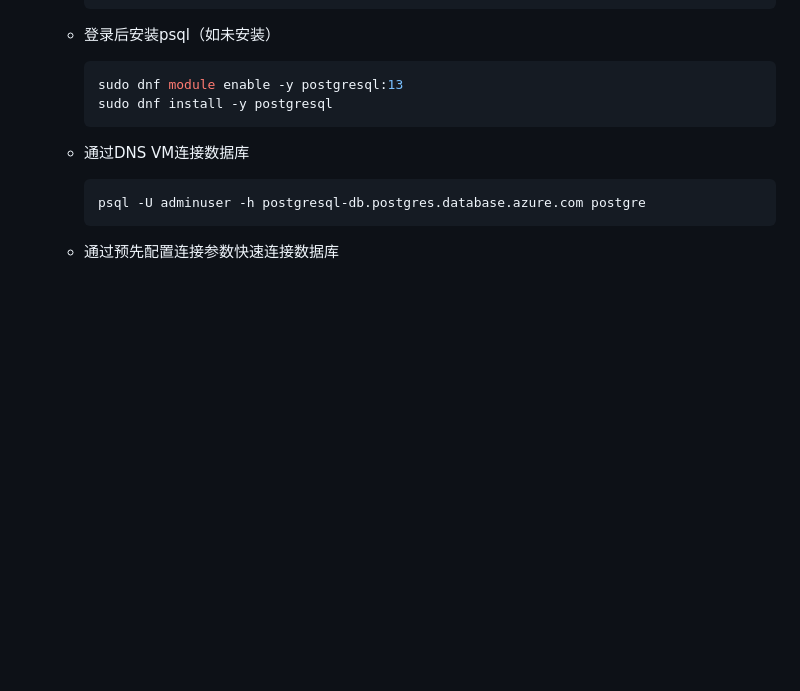
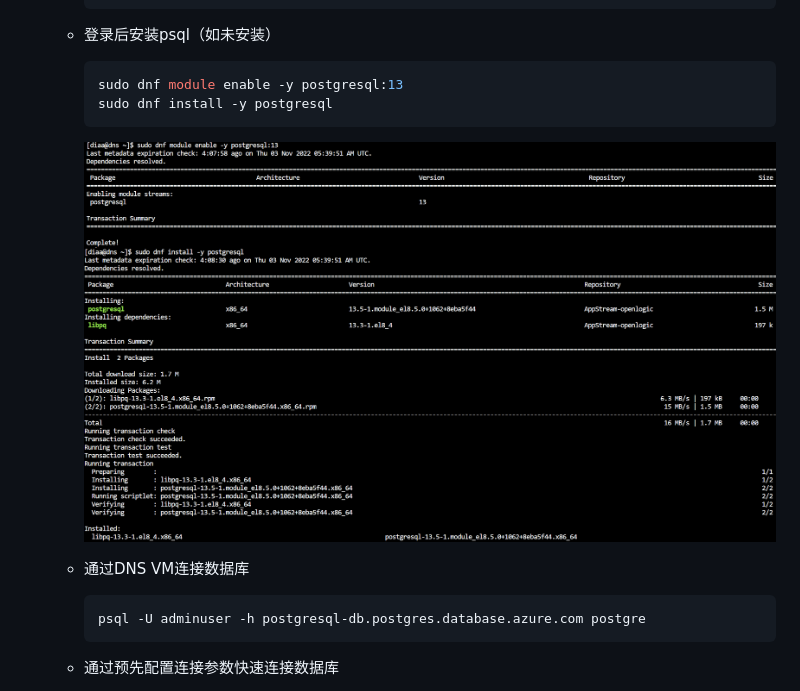
Before and after one commit to microsoft/gps-csa-tech-stack, a Markdown page: PostgresqlWorkshop/PostgresqlWorkshop.md, the part around the change printed below. GitHub-like rendering; pictures changed too: PostgresqlWorkshop/media/image10.png (added), PostgresqlWorkshop/media/image11.png (added); blank space fills up the shorter version.

````diff
--- a/PostgresqlWorkshop/PostgresqlWorkshop.md
+++ b/PostgresqlWorkshop/PostgresqlWorkshop.md
@@ -72,6 +72,8 @@
         sudo dnf module enable -y postgresql:13
         sudo dnf install -y postgresql
         ```
+        ![](media/image10.png)
+        ![](media/image11.png)
 
     - 通过DNS VM连接数据库
         ```bash
````
Also changed, not shown: other parts of PostgresqlWorkshop/PostgresqlWorkshop.md (+29 -2 lines).
